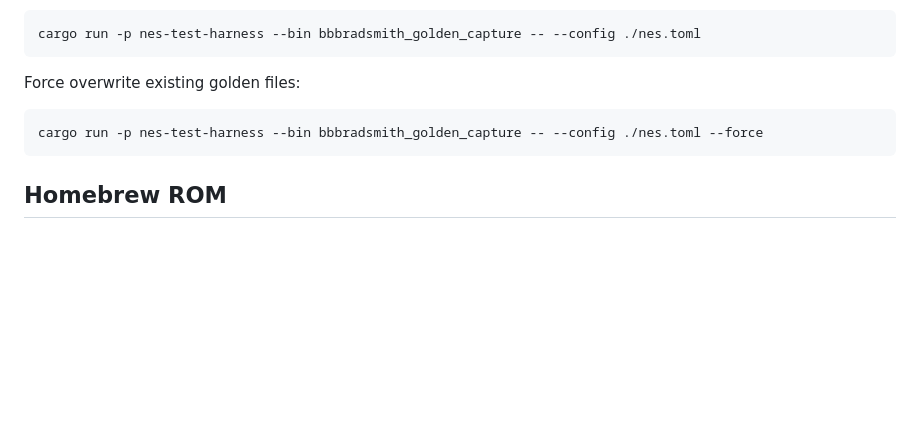
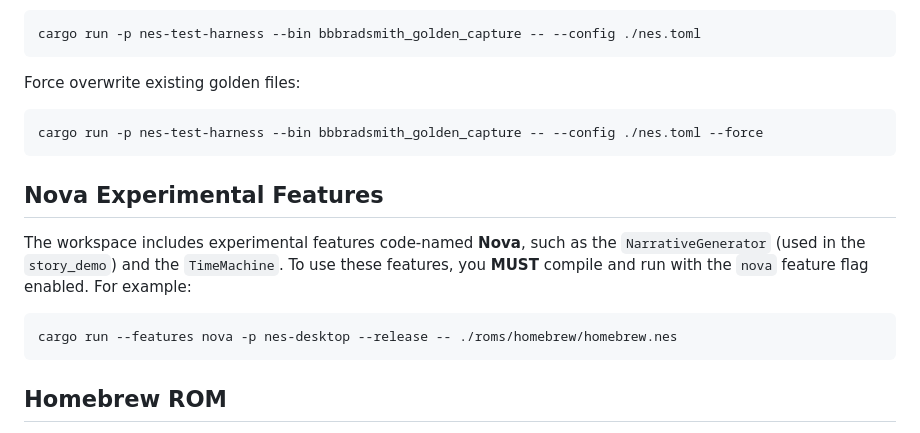
Before and after one commit to madmax983/nes, a Markdown page: README.md, the part around the change. GitHub-like rendering; blank space fills up the shorter version.

Commit message:
docs: add Nova Experimental Features section to README
Adds documentation detailing the `nova` feature flag requirement for experimental features like NarrativeGenerator and TimeMachine.

Co-authored-by: google-labs-jules[bot] <161369871+google-labs-jules[bot]@users.noreply.github.com>

````diff
--- a/README.md
+++ b/README.md
@@ -152,6 +152,15 @@ Force overwrite existing golden files:
 cargo run -p nes-test-harness --bin bbbradsmith_golden_capture -- --config ./nes.toml --force
 ```
 
+## Nova Experimental Features
+
+The workspace includes experimental features code-named **Nova**, such as the `NarrativeGenerator` (used in the `story_demo`) and the `TimeMachine`.
+To use these features, you **MUST** compile and run with the `nova` feature flag enabled. For example:
+
+```powershell
+cargo run --features nova -p nes-desktop --release -- ./roms/homebrew/homebrew.nes
+```
+
 ## Homebrew ROM
 
 Build the in-repo custom ROM (no external assembler required):
````
